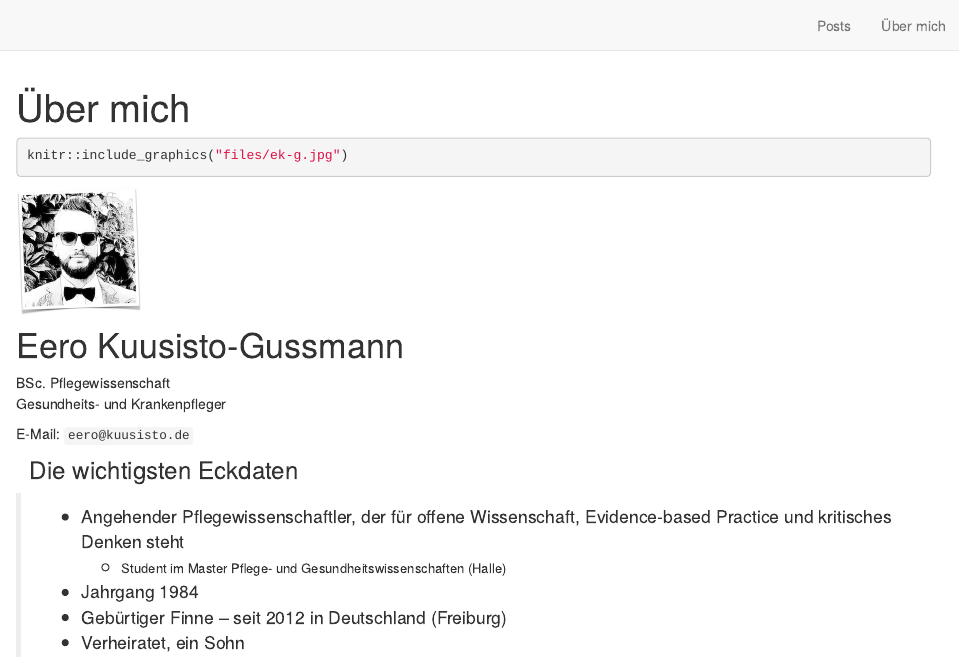
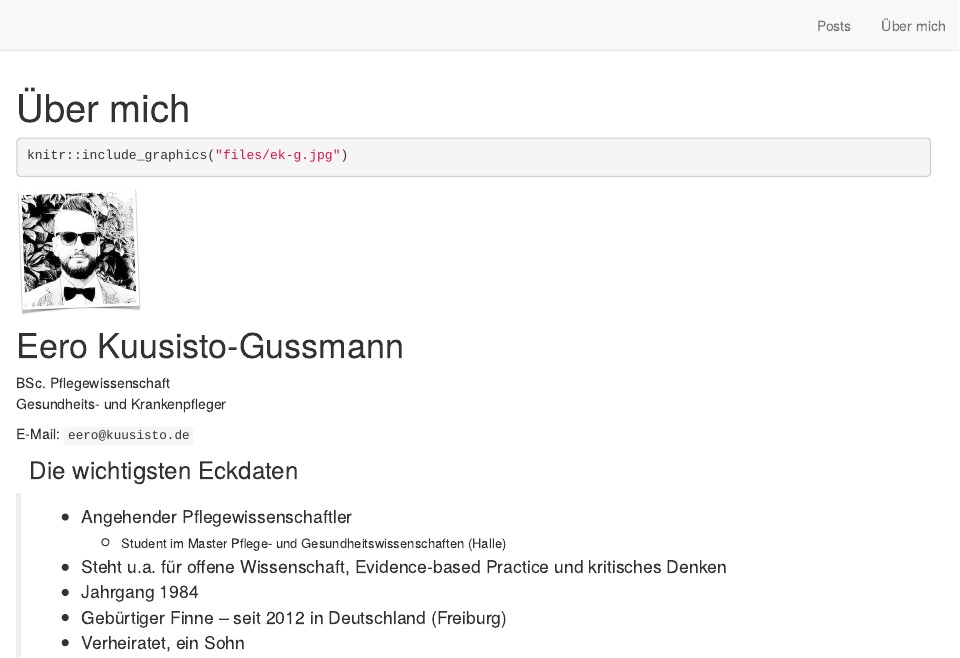
Before and after one commit to ek-g/eerokg.github.io, an R Markdown document (about.Rmd): the page in a window 1100 px wide, from its top. Rendered offline with R 4.5, knitr and Pandoc, with nearby package versions; drawn as R Markdown's standard HTML page in place of the format the file asks for.

Commit message:
New bullet in 'about'

```diff
--- a/about.Rmd
+++ b/about.Rmd
@@ -26,8 +26,9 @@ E-Mail: `eero@kuusisto.de`
 
 ### <i class="fas fa-info-circle" style="color: #E95420"></i>&nbsp;&nbsp;Die wichtigsten Eckdaten
 
-> * Angehender Pflegewissenschaftler, der für offene Wissenschaft, Evidence-based Practice und kritisches Denken steht
+> * Angehender Pflegewissenschaftler
 >   + <font size="2">Student im Master Pflege- und Gesundheitswissenschaften (Halle)</font>
+> * Steht u.a. für offene Wissenschaft, Evidence-based Practice und kritisches Denken
 > * Jahrgang 1984
 > * Gebürtiger Finne -- seit 2012 in Deutschland (Freiburg)
 > * Verheiratet, ein Sohn
```
Also changed, not shown: about.html, 1 other file.
